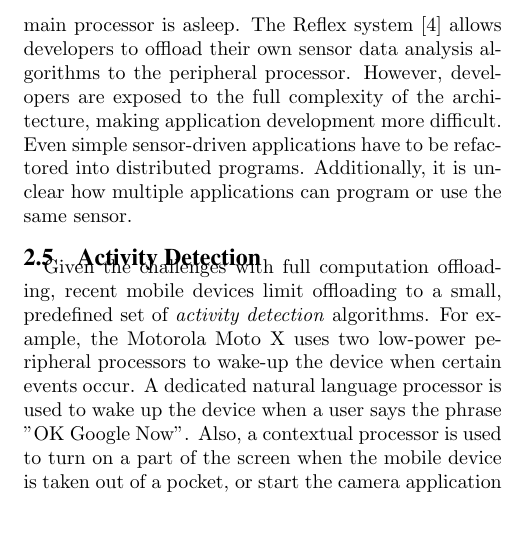
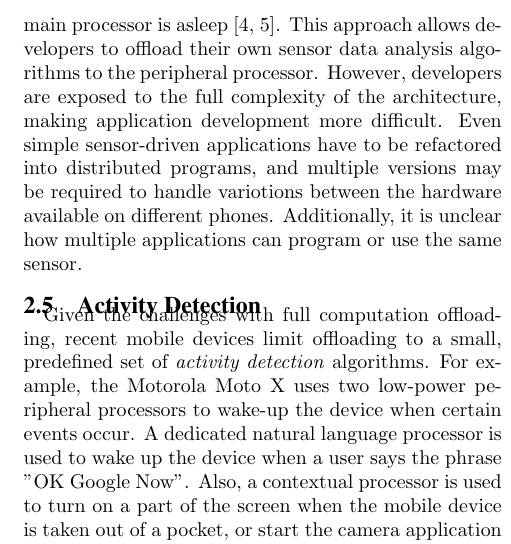
Before and after one commit to silviujingoi/smartsensors-mobisys2014, a LaTeX paper (mobisys.tex, which reads background.tex): part of one column of page 3 of 8, cut so that both start at the same text, the shorter picture padded with empty space. Compiled offline with pdfLaTeX.

Commit message:
back ported changes into Ashvin's edits

```diff
--- a/background.tex
+++ b/background.tex
@@ -62,14 +62,17 @@ up to find out that no events of interest have occurred in the current batch.
 
 \subsection{Computation Offloading}
 
-Generalizing batching, a peripheral processor can be used to collect and
-\emph{compute} on sensor data while the main processor is asleep. The Reflex
-system~\cite{reflex} allows developers to offload their own sensor data analysis
-algorithms to the peripheral processor. However, developers are exposed to the
-full complexity of the architecture, making application development more
-difficult. Even simple sensor-driven applications have to be refactored into
-distributed programs. Additionally, it is unclear how multiple applications can
-program or use the same sensor.
+Generalizing batching, a peripheral processor can be used to collect
+and \emph{compute} on sensor data while the main processor is
+asleep~\cite{reflex,turducken}.  This approach allows developers to
+offload their own sensor data analysis algorithms to the peripheral
+processor. However, developers are exposed to the full complexity of
+the architecture, making application development more difficult. Even
+simple sensor-driven applications have to be refactored into
+distributed programs, and multiple versions may be required to handle
+variotions between the hardware available on different phones.
+Additionally, it is unclear how multiple applications can program or
+use the same sensor.
 
 %% The high level of programming complexity is very likely a cause why such an
 %% architecture is not supported by current commercial systems.
```
Also changed, not shown: mobisys.pdf.
